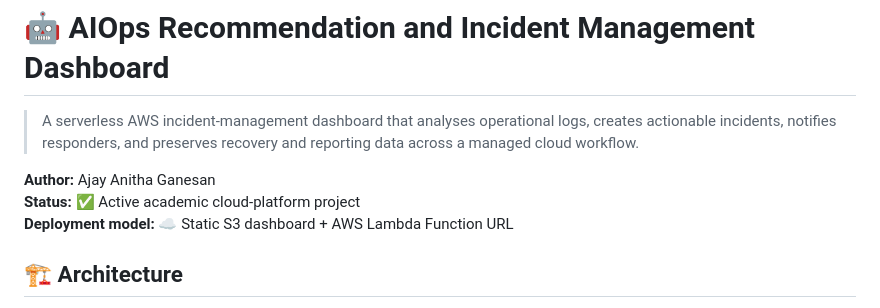
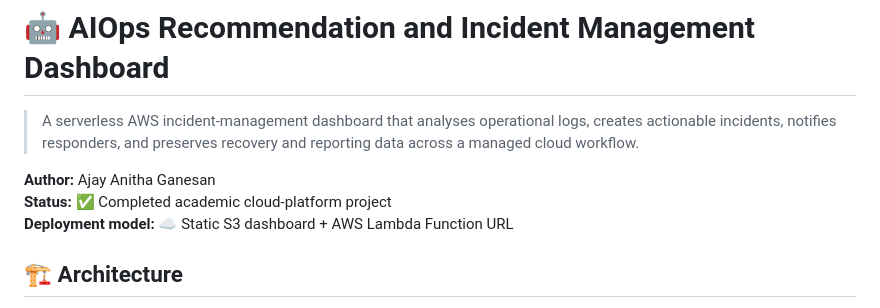
Before and after one commit to ajayanithaganesan/aiops-project, a Markdown page: README.md, the part around the change. Drawn GitHub-style.

Commit message:
Documentation

```diff
--- a/README.md
+++ b/README.md
@@ -3,7 +3,7 @@
 > A serverless AWS incident-management dashboard that analyses operational logs, creates actionable incidents, notifies responders, and preserves recovery and reporting data across a managed cloud workflow.
 
 **Author:** Ajay Anitha Ganesan
-**Status:** ✅ Active academic cloud-platform project
+**Status:** ✅ Completed academic cloud-platform project
 **Deployment model:** ☁️ Static S3 dashboard + AWS Lambda Function URL
 
 ## 🏗️ Architecture
```
